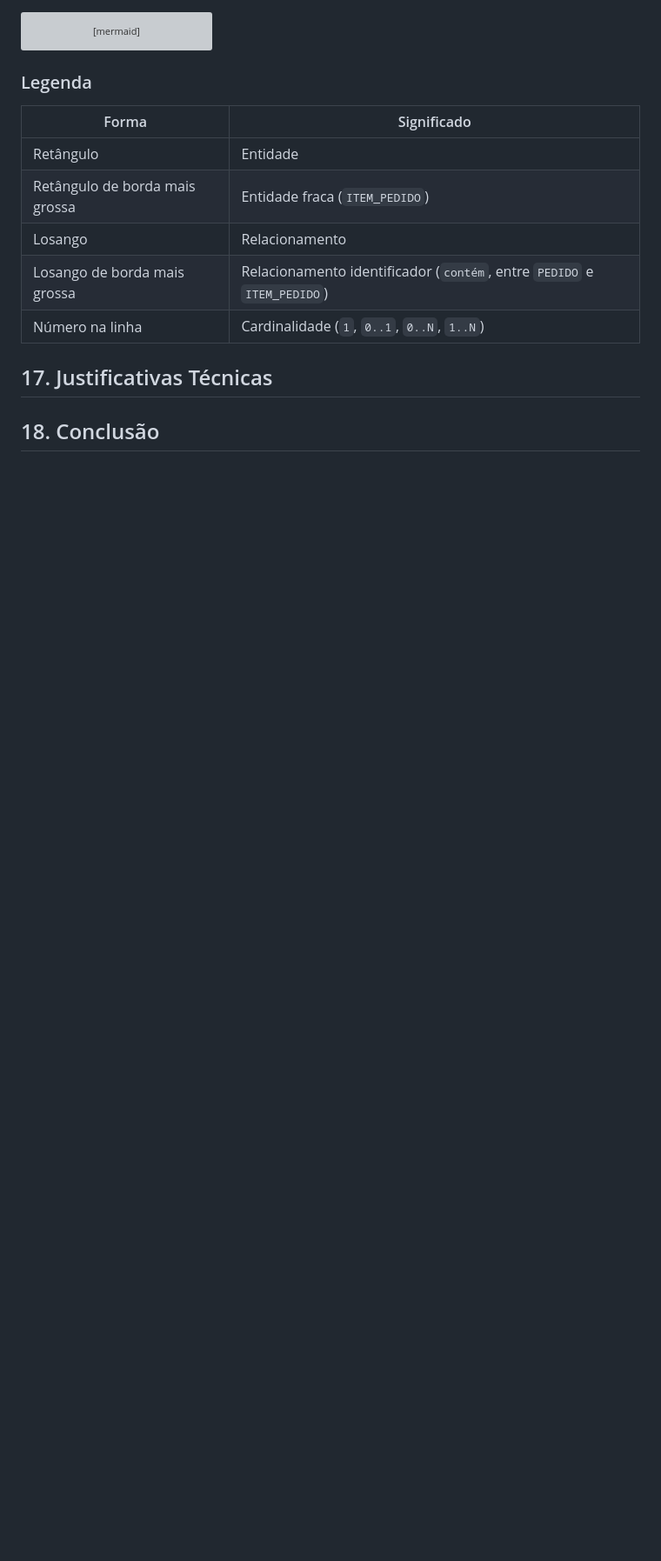
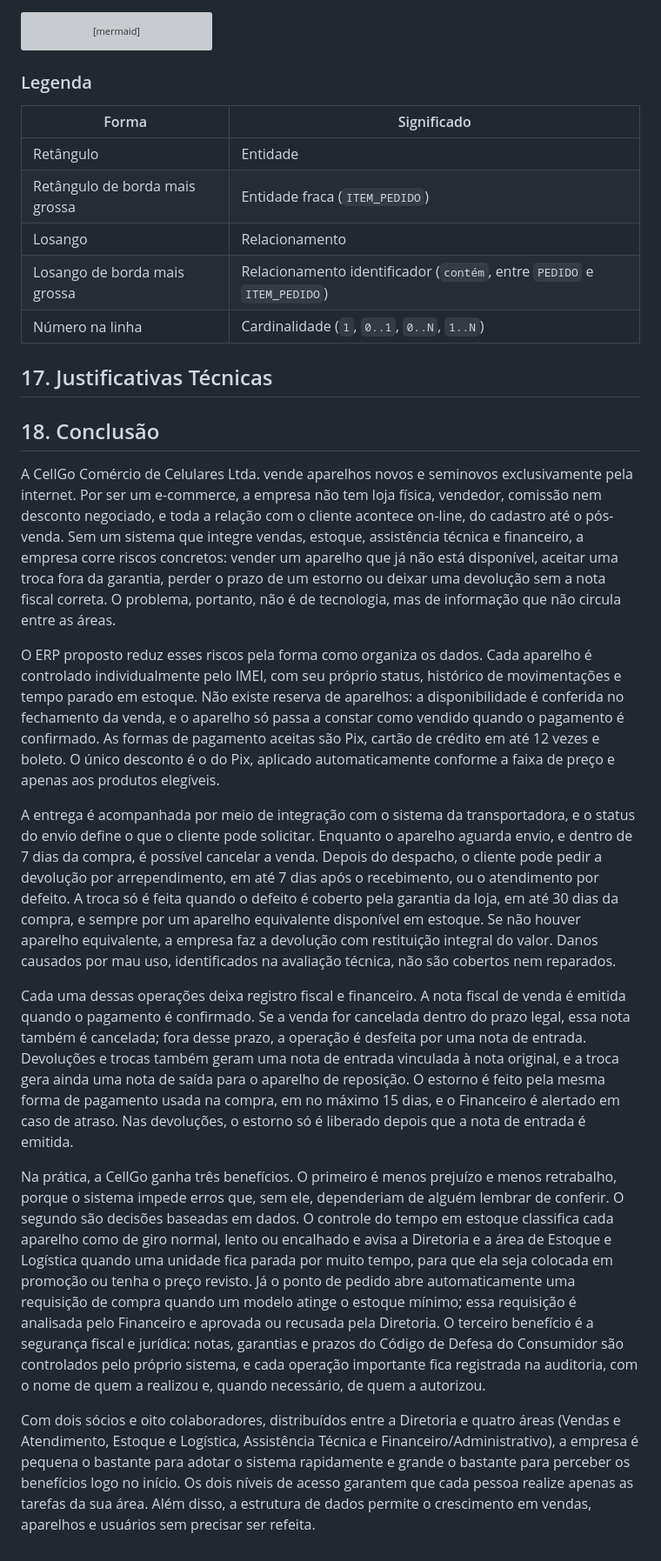
Before and after one commit to RyanHenrique20/CellGO, a Markdown page: README.md, the part around one of its changes. Shown at 87% size. Rendered like a GitHub page; blank space fills up the shorter version; grey boxes are pictures that could not be loaded.

Commit message:
docs: Adiciona conclusão

```diff
--- a/README.md
+++ b/README.md
@@ -1906,3 +1906,15 @@ flowchart TD
 
 
 ## 18. Conclusão
+
+A CellGo Comércio de Celulares Ltda. vende aparelhos novos e seminovos exclusivamente pela internet. Por ser um e-commerce, a empresa não tem loja física, vendedor, comissão nem desconto negociado, e toda a relação com o cliente acontece on-line, do cadastro até o pós-venda. Sem um sistema que integre vendas, estoque, assistência técnica e financeiro, a empresa corre riscos concretos: vender um aparelho que já não está disponível, aceitar uma troca fora da garantia, perder o prazo de um estorno ou deixar uma devolução sem a nota fiscal correta. O problema, portanto, não é de tecnologia, mas de informação que não circula entre as áreas.
+
+O ERP proposto reduz esses riscos pela forma como organiza os dados. Cada aparelho é controlado individualmente pelo IMEI, com seu próprio status, histórico de movimentações e tempo parado em estoque. Não existe reserva de aparelhos: a disponibilidade é conferida no fechamento da venda, e o aparelho só passa a constar como vendido quando o pagamento é confirmado. As formas de pagamento aceitas são Pix, cartão de crédito em até 12 vezes e boleto. O único desconto é o do Pix, aplicado automaticamente conforme a faixa de preço e apenas aos produtos elegíveis.
+
+A entrega é acompanhada por meio de integração com o sistema da transportadora, e o status do envio define o que o cliente pode solicitar. Enquanto o aparelho aguarda envio, e dentro de 7 dias da compra, é possível cancelar a venda. Depois do despacho, o cliente pode pedir a devolução por arrependimento, em até 7 dias após o recebimento, ou o atendimento por defeito. A troca só é feita quando o defeito é coberto pela garantia da loja, em até 30 dias da compra, e sempre por um aparelho equivalente disponível em estoque. Se não houver aparelho equivalente, a empresa faz a devolução com restituição integral do valor. Danos causados por mau uso, identificados na avaliação técnica, não são cobertos nem reparados.
+
+Cada uma dessas operações deixa registro fiscal e financeiro. A nota fiscal de venda é emitida quando o pagamento é confirmado. Se a venda for cancelada dentro do prazo legal, essa nota também é cancelada; fora desse prazo, a operação é desfeita por uma nota de entrada. Devoluções e trocas também geram uma nota de entrada vinculada à nota original, e a troca gera ainda uma nota de saída para o aparelho de reposição. O estorno é feito pela mesma forma de pagamento usada na compra, em no máximo 15 dias, e o Financeiro é alertado em caso de atraso. Nas devoluções, o estorno só é liberado depois que a nota de entrada é emitida.
+
+Na prática, a CellGo ganha três benefícios. O primeiro é menos prejuízo e menos retrabalho, porque o sistema impede erros que, sem ele, dependeriam de alguém lembrar de conferir. O segundo são decisões baseadas em dados. O controle do tempo em estoque classifica cada aparelho como de giro normal, lento ou encalhado e avisa a Diretoria e a área de Estoque e Logística quando uma unidade fica parada por muito tempo, para que ela seja colocada em promoção ou tenha o preço revisto. Já o ponto de pedido abre automaticamente uma requisição de compra quando um modelo atinge o estoque mínimo; essa requisição é analisada pelo Financeiro e aprovada ou recusada pela Diretoria. O terceiro benefício é a segurança fiscal e jurídica: notas, garantias e prazos do Código de Defesa do Consumidor são controlados pelo próprio sistema, e cada operação importante fica registrada na auditoria, com o nome de quem a realizou e, quando necessário, de quem a autorizou.
+
+Com dois sócios e oito colaboradores, distribuídos entre a Diretoria e quatro áreas (Vendas e Atendimento, Estoque e Logística, Assistência Técnica e Financeiro/Administrativo), a empresa é pequena o bastante para adotar o sistema rapidamente e grande o bastante para perceber os benefícios logo no início. Os dois níveis de acesso garantem que cada pessoa realize apenas as tarefas da sua área. Além disso, a estrutura de dados permite o crescimento em vendas, aparelhos e usuários sem precisar ser refeita.
```
Also changed, not shown: other parts of README.md (+1 -1 lines).
